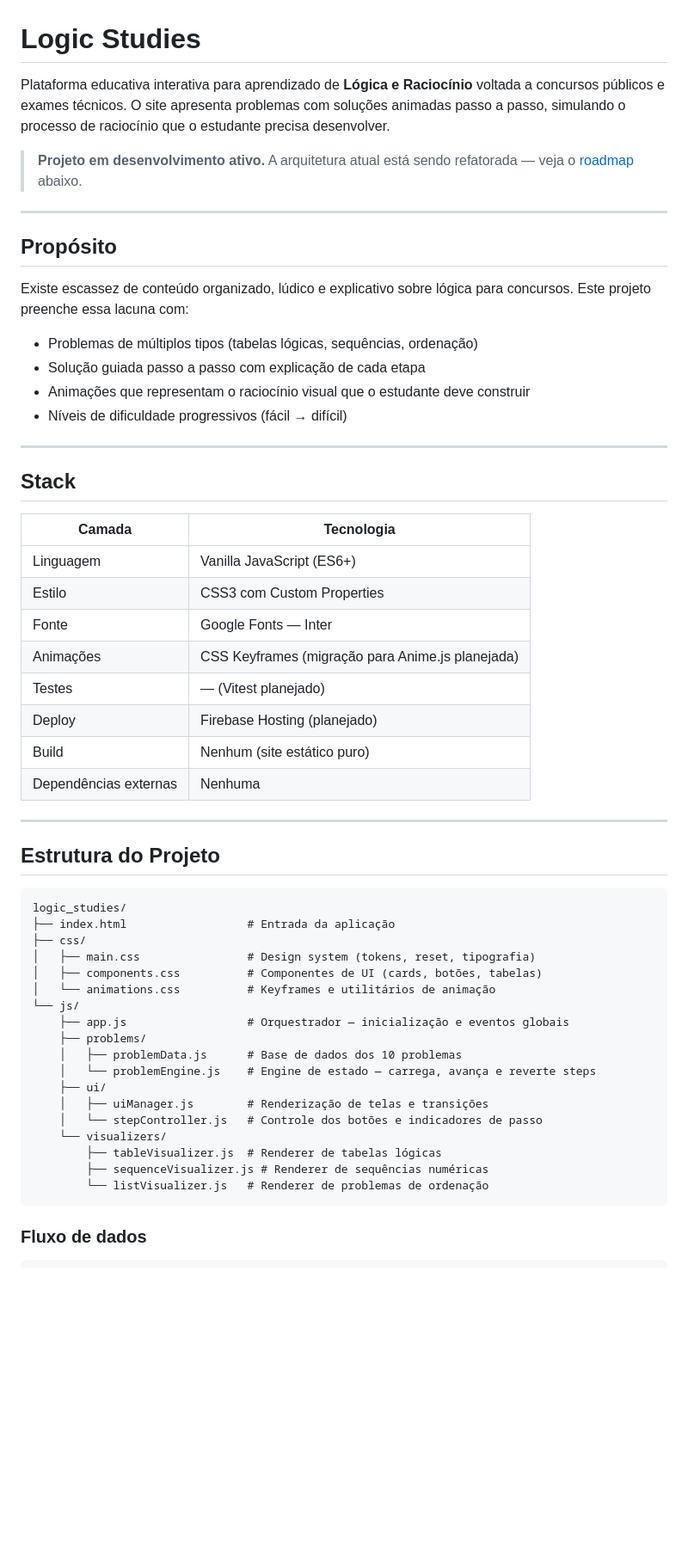
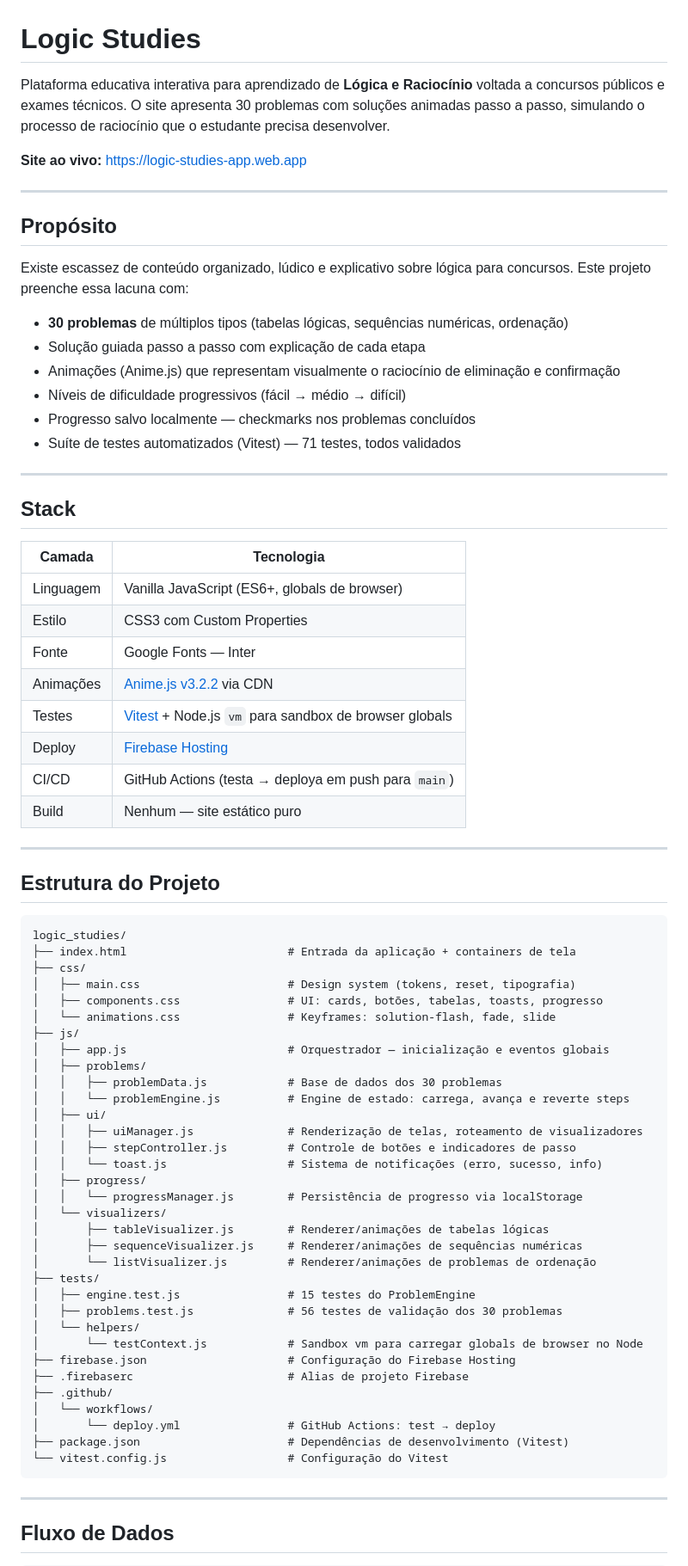
Before and after one commit to wyboliveira/logic_studies, a Markdown page: README.md, the part around one of its changes. Shown at 86% size. Drawn GitHub-style; blank space fills up the shorter version.

````diff
--- a/README.md
+++ b/README.md
@@ -1,8 +1,8 @@
 # Logic Studies
 
-Plataforma educativa interativa para aprendizado de **Lógica e Raciocínio** voltada a concursos públicos e exames técnicos. O site apresenta problemas com soluções animadas passo a passo, simulando o processo de raciocínio que o estudante precisa desenvolver.
+Plataforma educativa interativa para aprendizado de **Lógica e Raciocínio** voltada a concursos públicos e exames técnicos. O site apresenta 30 problemas com soluções animadas passo a passo, simulando o processo de raciocínio que o estudante precisa desenvolver.
 
-> **Projeto em desenvolvimento ativo.** A arquitetura atual está sendo refatorada — veja o [roadmap](#roadmap) abaixo.
+**Site ao vivo:** [https://logic-studies-app.web.app](https://logic-studies-app.web.app)
 
 ---
 
@@ -10,10 +10,12 @@ Plataforma educativa interativa para aprendizado de **Lógica e Raciocínio** vo
 
 Existe escassez de conteúdo organizado, lúdico e explicativo sobre lógica para concursos. Este projeto preenche essa lacuna com:
 
-- Problemas de múltiplos tipos (tabelas lógicas, sequências, ordenação)
+- **30 problemas** de múltiplos tipos (tabelas lógicas, sequências numéricas, ordenação)
 - Solução guiada passo a passo com explicação de cada etapa
-- Animações que representam o raciocínio visual que o estudante deve construir
-- Níveis de dificuldade progressivos (fácil → difícil)
+- Animações (Anime.js) que representam visualmente o raciocínio de eliminação e confirmação
+- Níveis de dificuldade progressivos (fácil → médio → difícil)
+- Progresso salvo localmente — checkmarks nos problemas concluídos
+- Suíte de testes automatizados (Vitest) — 71 testes, todos validados
 
 ---
 
@@ -21,14 +23,14 @@ Existe escassez de conteúdo organizado, lúdico e explicativo sobre lógica par
 
 | Camada | Tecnologia |
 |--------|-----------|
-| Linguagem | Vanilla JavaScript (ES6+) |
+| Linguagem | Vanilla JavaScript (ES6+, globals de browser) |
 | Estilo | CSS3 com Custom Properties |
 | Fonte | Google Fonts — Inter |
-| Animações | CSS Keyframes (migração para Anime.js planejada) |
-| Testes | — (Vitest planejado) |
-| Deploy | Firebase Hosting (planejado) |
-| Build | Nenhum (site estático puro) |
-| Dependências externas | Nenhuma |
+| Animações | [Anime.js v3.2.2](https://animejs.com/) via CDN |
+| Testes | [Vitest](https://vitest.dev/) + Node.js `vm` para sandbox de browser globals |
+| Deploy | [Firebase Hosting](https://firebase.google.com/products/hosting) |
+| CI/CD | GitHub Actions (testa → deploya em push para `main`) |
+| Build | Nenhum — site estático puro |
 
 ---
 
@@ -36,25 +38,42 @@ Existe escassez de conteúdo organizado, lúdico e explicativo sobre lógica par
 
 ```
 logic_studies/
-├── index.html                  # Entrada da aplicação
+├── index.html                        # Entrada da aplicação + containers de tela
 ├── css/
-│   ├── main.css                # Design system (tokens, reset, tipografia)
-│   ├── components.css          # Componentes de UI (cards, botões, tabelas)
-│   └── animations.css          # Keyframes e utilitários de animação
-└── js/
-    ├── app.js                  # Orquestrador — inicialização e eventos globais
-    ├── problems/
-    │   ├── problemData.js      # Base de dados dos 10 problemas
-    │   └── problemEngine.js    # Engine de estado — carrega, avança e reverte steps
-    ├── ui/
-    │   ├── uiManager.js        # Renderização de telas e transições
-    │   └── stepController.js   # Controle dos botões e indicadores de passo
-    └── visualizers/
-        ├── tableVisualizer.js  # Renderer de tabelas lógicas
-        ├── sequenceVisualizer.js # Renderer de sequências numéricas
-        └── listVisualizer.js   # Renderer de problemas de ordenação
+│   ├── main.css                      # Design system (tokens, reset, tipografia)
+│   ├── components.css                # UI: cards, botões, tabelas, toasts, progresso
+│   └── animations.css                # Keyframes: solution-flash, fade, slide
+├── js/
+│   ├── app.js                        # Orquestrador — inicialização e eventos globais
+│   ├── problems/
+│   │   ├── problemData.js            # Base de dados dos 30 problemas
+│   │   └── problemEngine.js          # Engine de estado: carrega, avança e reverte steps
+│   ├── ui/
+│   │   ├── uiManager.js              # Renderização de telas, roteamento de visualizadores
+│   │   ├── stepController.js         # Controle de botões e indicadores de passo
+│   │   └── toast.js                  # Sistema de notificações (erro, sucesso, info)
+│   ├── progress/
+│   │   └── progressManager.js        # Persistência de progresso via localStorage
+│   └── visualizers/
+│       ├── tableVisualizer.js        # Renderer/animações de tabelas lógicas
+│       ├── sequenceVisualizer.js     # Renderer/animações de sequências numéricas
+│       └── listVisualizer.js         # Renderer/animações de problemas de ordenação
+├── tests/
+│   ├── engine.test.js                # 15 testes do ProblemEngine
+│   ├── problems.test.js              # 56 testes de validação dos 30 problemas
+│   └── helpers/
+│       └── testContext.js            # Sandbox vm para carregar globals de browser no Node
+├── firebase.json                     # Configuração do Firebase Hosting
+├── .firebaserc                       # Alias de projeto Firebase
+├── .github/
+│   └── workflows/
+│       └── deploy.yml                # GitHub Actions: test → deploy
+├── package.json                      # Dependências de desenvolvimento (Vitest)
+└── vitest.config.js                  # Configuração do Vitest
 ```
 
-### Fluxo de dados
+---
+
+## Fluxo de Dados
 
 ```
````
Also changed, not shown: other parts of README.md (+135 -47 lines), CLAUDE.md (added, +282 -0 lines).
